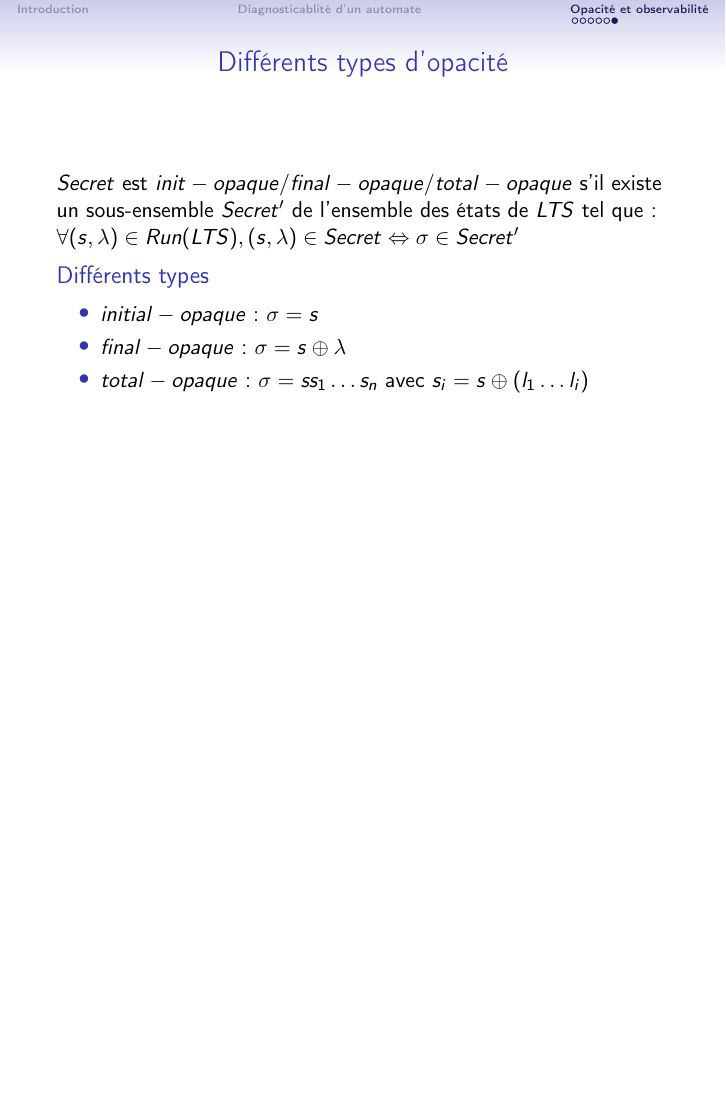
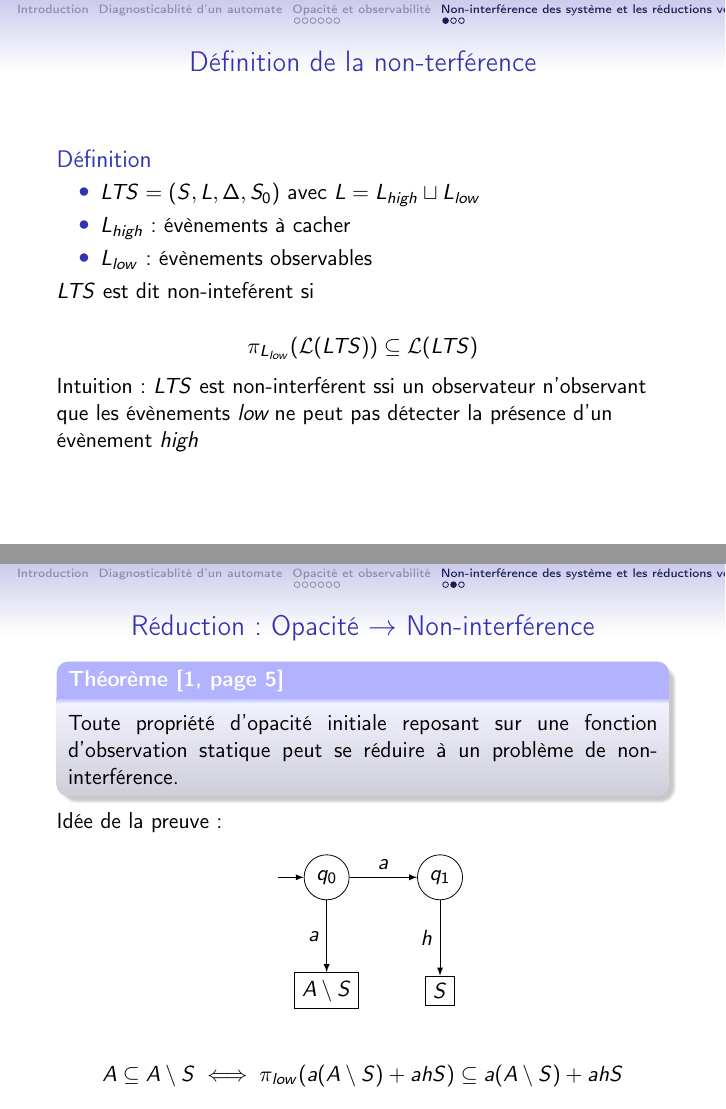
Before and after one commit to xavierm02/Projet-M1, LaTeX slides (presentation/presentation.tex): page 8 of 8 before the commit and pages 9 and 10 of 12 after it, the two joined at a grey line, the shorter picture padded with empty space. Compiled offline with pdfLaTeX.

Commit message:
Added NI

```diff
--- a/presentation/presentation.tex
+++ b/presentation/presentation.tex
@@ -162,3 +183,51 @@
 \begin{section}{Non-interf\'erence des syst\`eme et les r\'eductions vers les autres propri\'et\'es}
 
 
+\begin{frame}{D\'efinition de la non-terf\'erence}
+\begin{block}{D\'efinition}
+\begin{itemize}
+  \item $LTS = (S,L,\Delta,S_0)$ avec $L=L_{high}\sqcup L_{low}$
+  \item $L_{high}$ : \'ev\`enements \`a cacher
+  \item $L_{low}$ : \'ev\`enements observables
+\end{itemize}
+
+$LTS$ est dit non-intef\'erent si
+
+$$\pi_{L_{low}}(\mathcal L(LTS)) \subseteq \mathcal L(LTS)$$
+
+Intuition : $LTS$ est non-interf\'erent ssi un observateur n'observant que les \'ev\`enements \emph{low} ne peut pas d\'etecter la pr\'esence d'un \'ev\`enement \emph{high}
+\end{block}
+\end{frame}
+
+\begin{frame}{R\'eduction : Opacit\'e $\to$ Non-interf\'erence}
+\begin{beamerlikethm}{Th\'eor\`eme {\cite[page 5]{BryansKMR08}}}
+Toute propri\'et\'e d'opacit\'e initiale reposant sur une fonction d'observation statique peut se r\'eduire \`a un probl\`eme  de non-interf\'erence.
+\end{beamerlikethm}
+
+Id\'ee de la preuve :
+
+\begin{figure}[H]
+  \centering
+  \begin{tikzpicture}
+    \node[] (x) at (-1,0) {};
+    \node[draw,circle] (0) at (0,0) {$q_0$};
+    \node[draw,circle] (1) at (2,0) {$q_1$};
+    \node[draw,rectangle] (2) at (0,-2) {$A\setminus S$};
+    \node[draw,rectangle] (3) at (2,-2) {$S$};
+    \draw[->,>=latex] (x)->(0);
+    \draw[->,>=latex] (0)->(1) node[midway,above]{$a$};
+    \draw[->,>=latex] (0)->(2) node[midway,left]{$a$};
+    \draw[->,>=latex] (1)->(3) node[midway,left]{$h$};
+
+  \end{tikzpicture}
+\end{figure}
+
+$$A \subseteq A\setminus S \iff \pi_{low}(a(A\setminus S) + a h S)\subseteq a(A\setminus S) + a h S$$
+\end{frame}
+
+\begin{frame}{R\'eduction : Non-interf\'erence $\to$ Opacit\'e}
+\begin{beamerlikethm}{Th\'eor\`eme {\cite[page 5]{BryansKMR08}}}
+Tout probl\`eme de non-interf\'erence peut se r\'eduire \`a un probl\`eme d'opacit\'e reposant sur une fonction d'observation statique.
+\end{beamerlikethm}
+
+Id\'ee de la preuve :
```
Also changed, not shown: presentation/presentation.tex (33 more changed lines).
